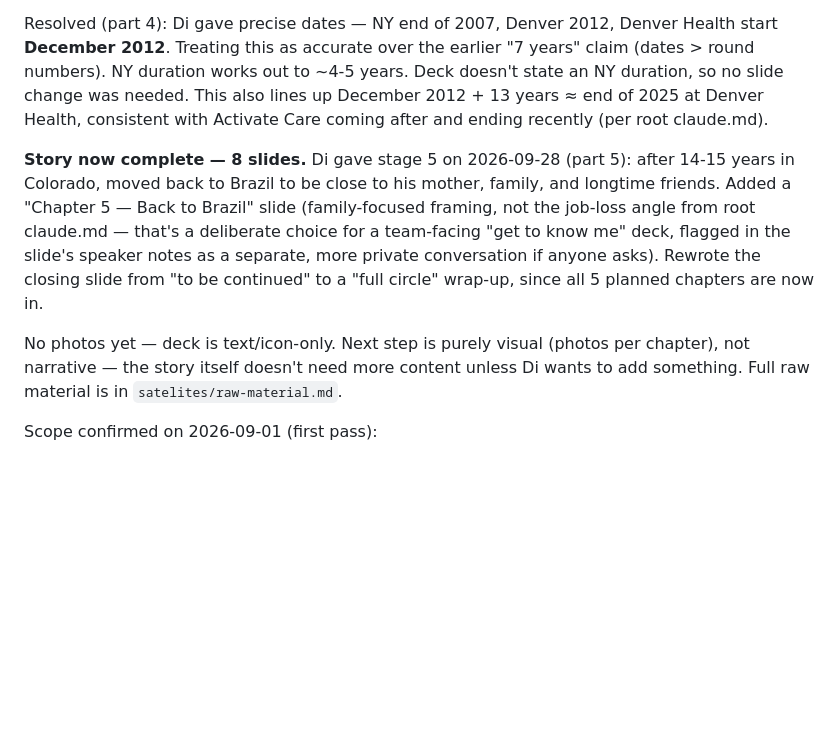
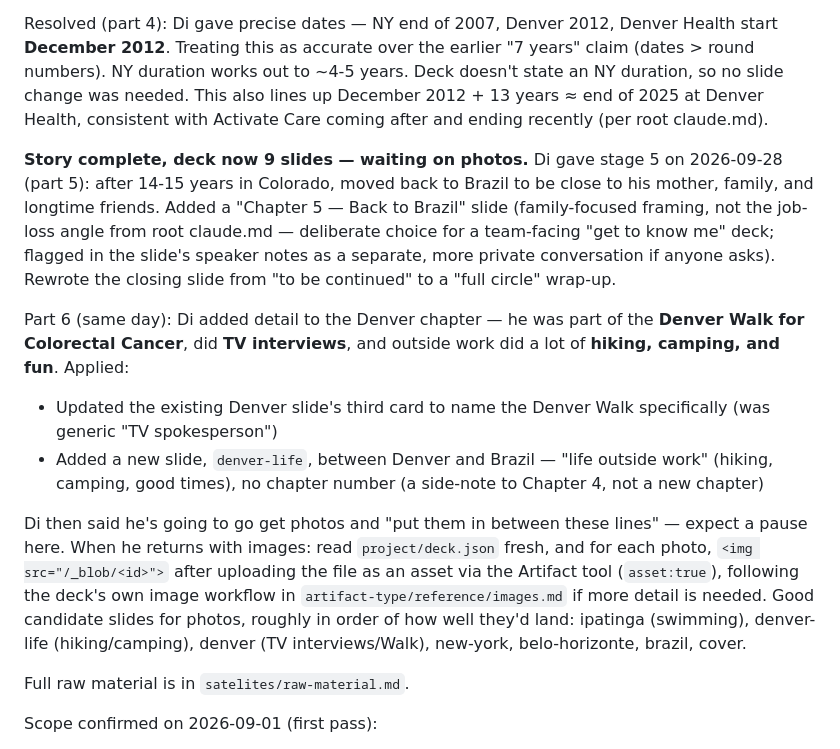
Before and after one commit to Dizero85/claude, a Markdown page: life-timeline/documento_mestre.md, the part around the change. Rendered like a GitHub page; blank space fills up the shorter version.

```diff
--- a/life-timeline/documento_mestre.md
+++ b/life-timeline/documento_mestre.md
@@ -29,9 +29,15 @@ The "Belo Horizonte High School" wording was resolved (2026-09-28 part 3): confi
 
 Resolved (part 4): Di gave precise dates — NY end of 2007, Denver 2012, Denver Health start **December 2012**. Treating this as accurate over the earlier "7 years" claim (dates > round numbers). NY duration works out to ~4-5 years. Deck doesn't state an NY duration, so no slide change was needed. This also lines up December 2012 + 13 years ≈ end of 2025 at Denver Health, consistent with Activate Care coming after and ending recently (per root claude.md).
 
-**Story now complete — 8 slides.** Di gave stage 5 on 2026-09-28 (part 5): after 14-15 years in Colorado, moved back to Brazil to be close to his mother, family, and longtime friends. Added a "Chapter 5 — Back to Brazil" slide (family-focused framing, not the job-loss angle from root claude.md — that's a deliberate choice for a team-facing "get to know me" deck, flagged in the slide's speaker notes as a separate, more private conversation if anyone asks). Rewrote the closing slide from "to be continued" to a "full circle" wrap-up, since all 5 planned chapters are now in.
+**Story complete, deck now 9 slides — waiting on photos.** Di gave stage 5 on 2026-09-28 (part 5): after 14-15 years in Colorado, moved back to Brazil to be close to his mother, family, and longtime friends. Added a "Chapter 5 — Back to Brazil" slide (family-focused framing, not the job-loss angle from root claude.md — deliberate choice for a team-facing "get to know me" deck; flagged in the slide's speaker notes as a separate, more private conversation if anyone asks). Rewrote the closing slide from "to be continued" to a "full circle" wrap-up.
 
-No photos yet — deck is text/icon-only. Next step is purely visual (photos per chapter), not narrative — the story itself doesn't need more content unless Di wants to add something. Full raw material is in `satelites/raw-material.md`.
+Part 6 (same day): Di added detail to the Denver chapter — he was part of the **Denver Walk for Colorectal Cancer**, did **TV interviews**, and outside work did a lot of **hiking, camping, and fun**. Applied:
+- Updated the existing Denver slide's third card to name the Denver Walk specifically (was generic "TV spokesperson")
+- Added a new slide, `denver-life`, between Denver and Brazil — "life outside work" (hiking, camping, good times), no chapter number (a side-note to Chapter 4, not a new chapter)
+
+Di then said he's going to go get photos and "put them in between these lines" — expect a pause here. When he returns with images: read `project/deck.json` fresh, and for each photo, `<img src="/_blob/<id>">` after uploading the file as an asset via the Artifact tool (`asset:true`), following the deck's own image workflow in `artifact-type/reference/images.md` if more detail is needed. Good candidate slides for photos, roughly in order of how well they'd land: ipatinga (swimming), denver-life (hiking/camping), denver (TV interviews/Walk), new-york, belo-horizonte, brazil, cover.
+
+Full raw material is in `satelites/raw-material.md`.
 
 Scope confirmed on 2026-09-01 (first pass):
 
```
Also changed, not shown: life-timeline/changelog.md (+7 -0 lines), life-timeline/satelites/raw-material.md (+13 -0 lines).
